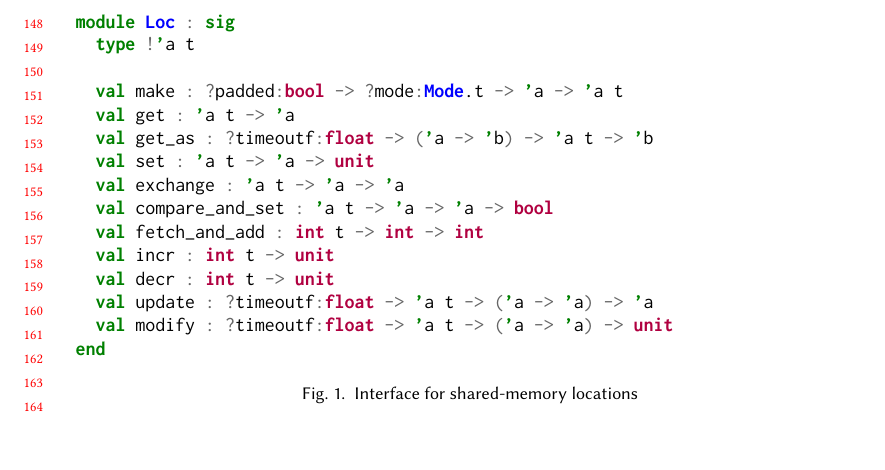
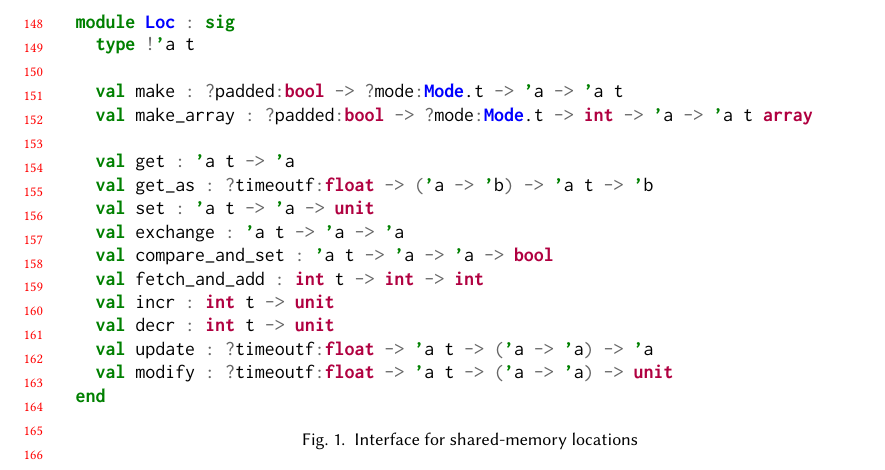
Before and after one commit to clef-men/article_kcas, a LaTeX paper (main.tex, which reads figures/loc_interface.tex): part of page 4 of 16, cut so that both start at the same text, the shorter picture padded with empty space. Compiled offline with pdfLaTeX.

Commit message:
fixup! overview: Tweak interfaces.

```diff
--- a/figures/loc_interface.tex
+++ b/figures/loc_interface.tex
@@ -4,6 +4,8 @@ module Loc : sig
   type !'a t
 
   val make : ?padded:bool -> ?mode:Mode.t -> 'a -> 'a t
+  val make_array : ?padded:bool -> ?mode:Mode.t -> int -> 'a -> 'a t array
+
   val get : 'a t -> 'a
   val get_as : ?timeoutf:float -> ('a -> 'b) -> 'a t -> 'b
   val set : 'a t -> 'a -> unit
```
